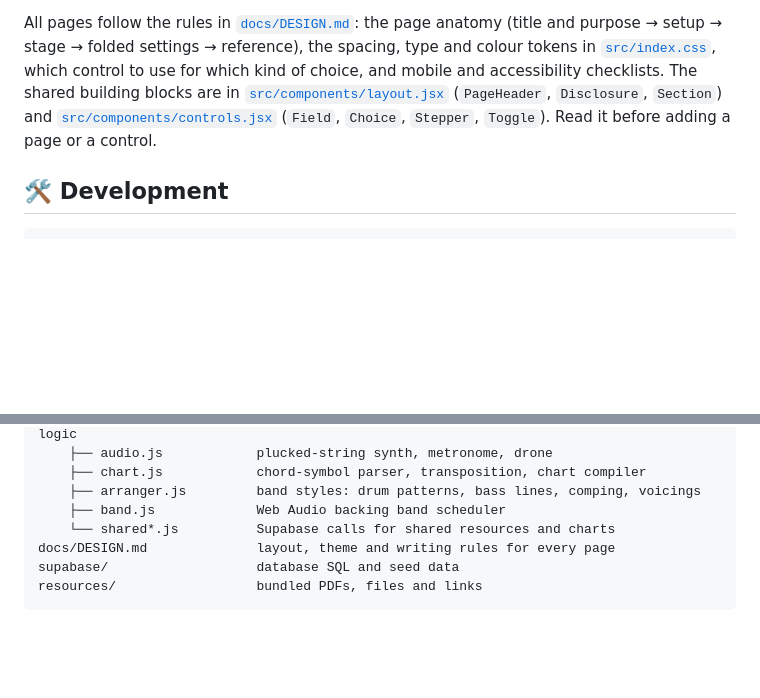
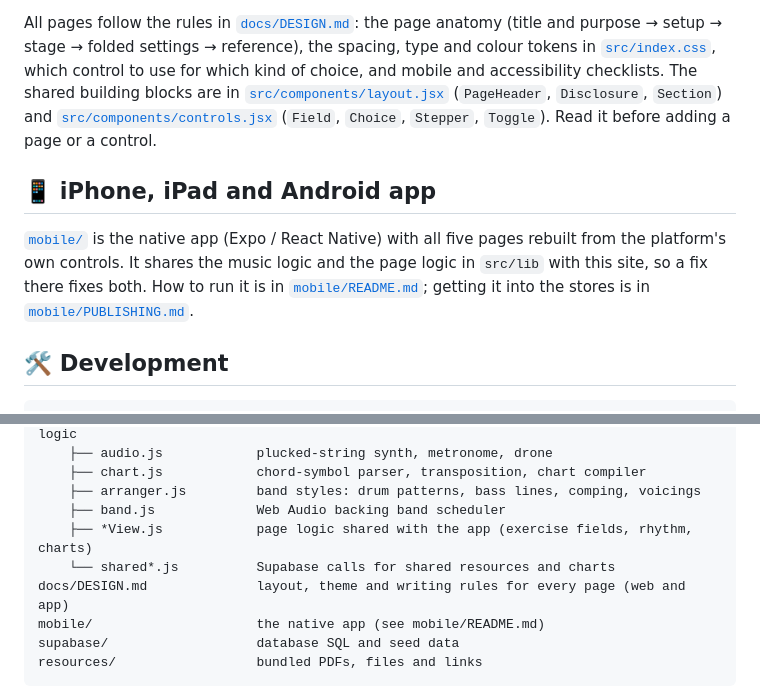
Before and after one commit to joeyf116/music, a Markdown page: README.md, 2 parts joined by grey strips. Drawn GitHub-style; blank space fills up the shorter version.

Commit message:
Point the README at the app
Co-Authored-By: Claude Opus 5.5 <noreply@anthropic.com>
Claude-Session: https://claude.ai/code/session_019FQPrTj51UKwNsn3B94P6G

````diff
--- a/README.md
+++ b/README.md
@@ -158,6 +158,13 @@ are in [`src/components/layout.jsx`](src/components/layout.jsx) (`PageHeader`, `
 [`src/components/controls.jsx`](src/components/controls.jsx) (`Field`, `Choice`, `Stepper`, `Toggle`). Read it
 before adding a page or a control.
 
+## 📱 iPhone, iPad and Android app
+
+[`mobile/`](mobile) is the native app (Expo / React Native) with all five pages rebuilt from the platform's own
+controls. It shares the music logic and the page logic in `src/lib` with this site, so a fix there fixes both.
+How to run it is in [`mobile/README.md`](mobile/README.md); getting it into the stores is in
+[`mobile/PUBLISHING.md`](mobile/PUBLISHING.md).
+
 ## 🛠 Development
 
 ```bash
@@ -193,8 +200,10 @@ src/
     ├── chart.js            chord-symbol parser, transposition, chart compiler
     ├── arranger.js         band styles: drum patterns, bass lines, comping, voicings
     ├── band.js             Web Audio backing band scheduler
+    ├── *View.js            page logic shared with the app (exercise fields, rhythm, charts)
     └── shared*.js          Supabase calls for shared resources and charts
-docs/DESIGN.md              layout, theme and writing rules for every page
+docs/DESIGN.md              layout, theme and writing rules for every page (web and app)
+mobile/                     the native app (see mobile/README.md)
 supabase/                   database SQL and seed data
 resources/                  bundled PDFs, files and links
 ```
````
